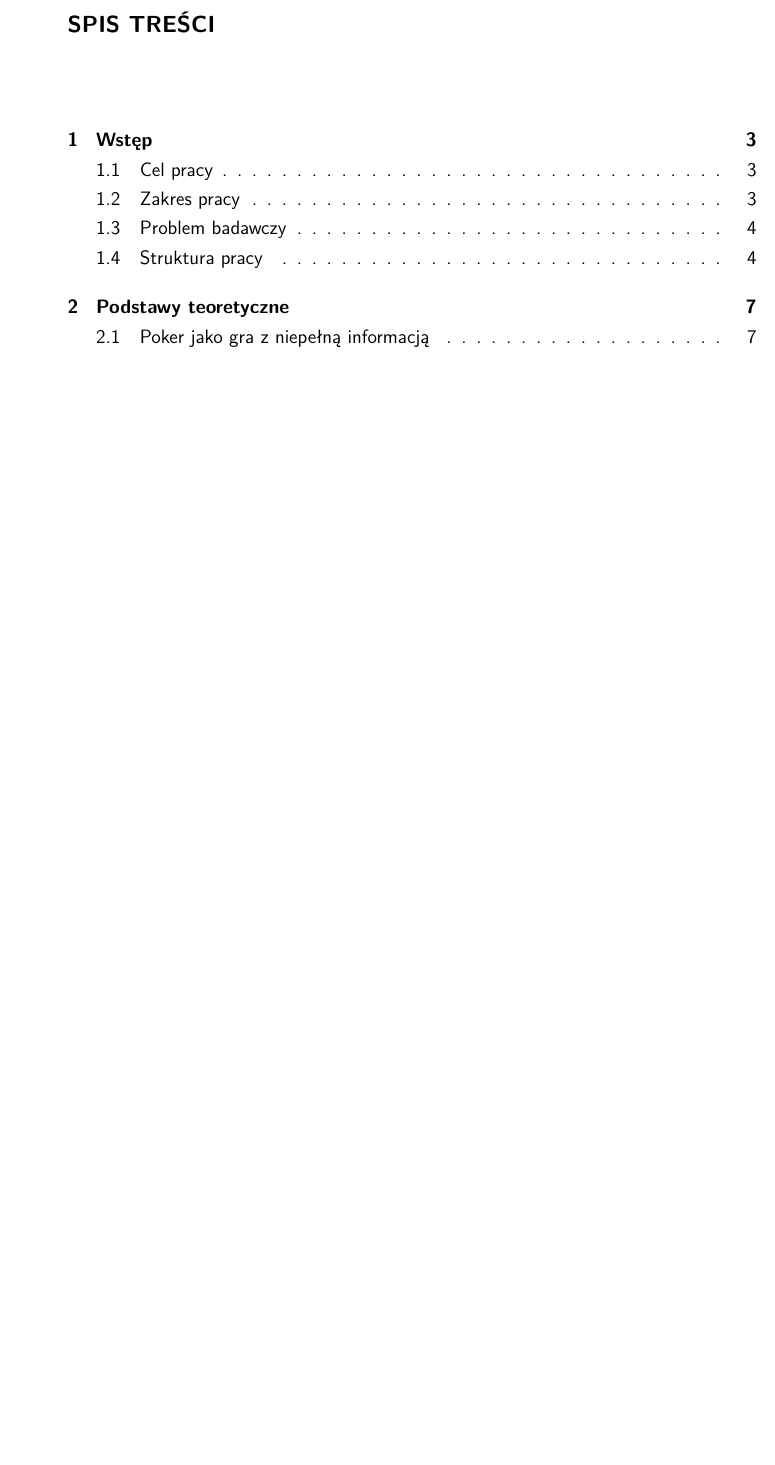
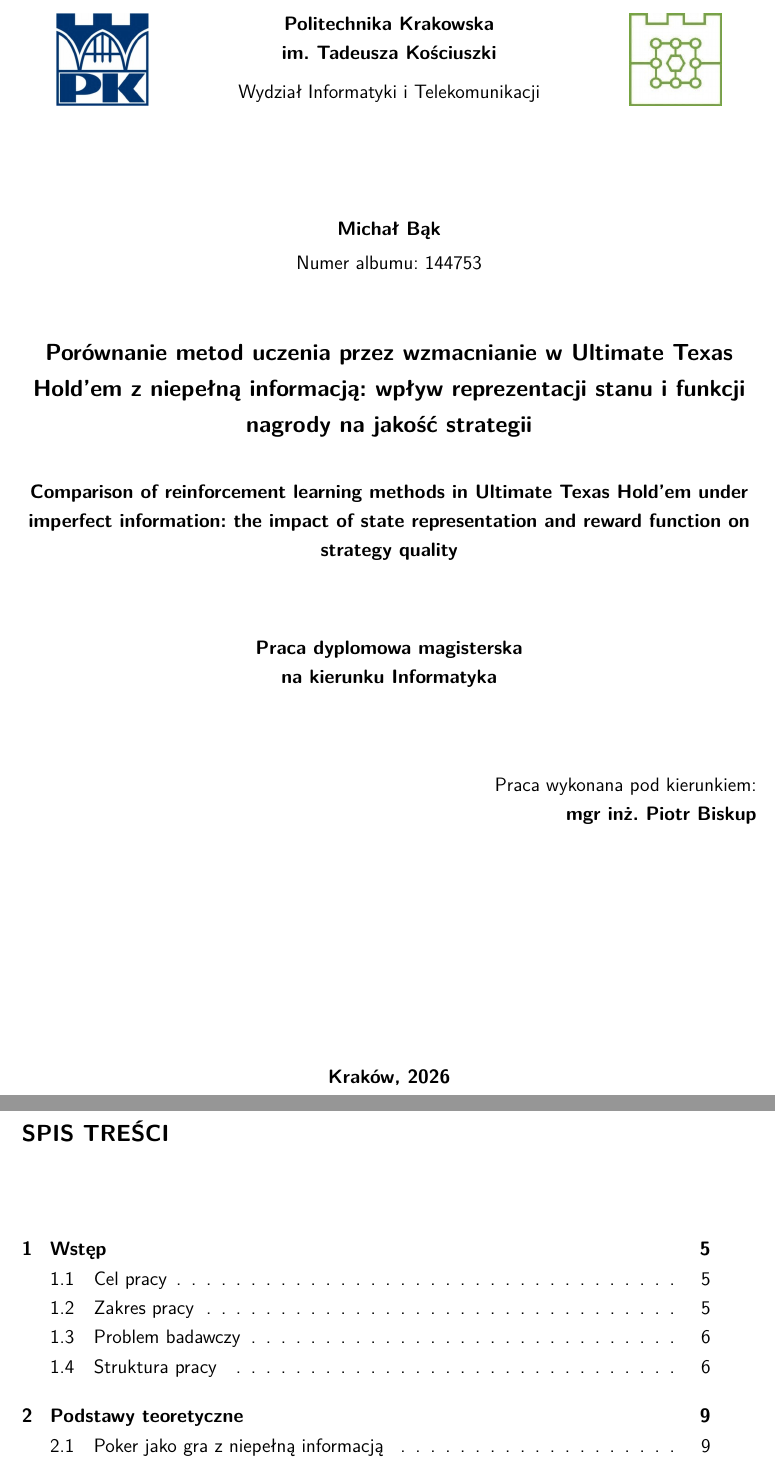
Before and after one commit to Meikelele/expert-poker-player, a LaTeX thesis (thesis/main.tex, which reads thesis/chapters/00_title_page.tex): part of page 1 of 39 before the commit and two parts of pages 1 and 2 of 41 after it, the two joined at a grey line, cut at the place of the change, the shorter picture padded with empty space. Compiled offline with pdfLaTeX.

Commit message:
docs: add title page

```diff
--- a/thesis/chapters/00_title_page.tex
+++ b/thesis/chapters/00_title_page.tex
@@ -2 +3,2 @@
 \thispagestyle{empty}
+\newgeometry{left=2.5cm,right=2.5cm,top=2.5cm,bottom=2.5cm}
@@ -30,3 +8,42 @@
+\vspace*{0.5cm}
+
+\noindent
+\begin{minipage}[c]{0.22\textwidth}
+    \centering
+    \includegraphics[height=2cm,keepaspectratio]{images_uczelnia_logo.jpeg}
+\end{minipage}%
+\hfill
+\begin{minipage}[c]{0.50\textwidth}
+    \centering
+    {\bfseries Politechnika Krakowska\\ im.~Tadeusza Kościuszki}\\[2mm]
+    Wydział Informatyki i~Telekomunikacji
+\end{minipage}%
+\hfill
+\begin{minipage}[c]{0.22\textwidth}
+    \centering
+    \includegraphics[height=2cm,keepaspectratio]{images_wydzial_logo.jpeg}
+\end{minipage}
+
+\vspace{2.5cm}
+
+{\bfseries Michał Bąk}\\[1mm]
+Numer albumu: 144753
+
+\vspace{1.2cm}
+
+{\large\bfseries
+Porównanie metod uczenia przez wzmacnianie w~Ultimate Texas Hold’em
+z~niepełną informacją: wpływ reprezentacji stanu i~funkcji nagrody
+na jakość strategii\par}
 
 \vspace{0.8cm}
 
+{\bfseries
+Comparison of reinforcement learning methods in Ultimate Texas Hold’em
+under imperfect information: the impact of state representation and reward
+function on strategy quality\par}
+
+\vspace{1.5cm}
+
+{\bfseries Praca dyplomowa magisterska\\ na kierunku Informatyka}
+
@@ -38,4 +50,10 @@
 \end{center}
 
-    \vspace{1cm}
+\vspace{1.5cm}
 
+\hfill
+\begin{minipage}{0.55\textwidth}
+    \raggedleft
+    Praca wykonana pod kierunkiem:\\
+    \textbf{mgr inż. Piotr Biskup}
+\end{minipage}
@@ -61 +63,2 @@
 \begin{center}
+    {\bfseries Kraków, 2026}
```
Also changed, not shown: thesis/main.tex (+1 -2 lines), thesis/main.pdf, thesis/out/main.pdf, thesis/chapters/00_title_page.tex (53 more changed lines). Lines whose indentation alone changed are shown as unchanged.
